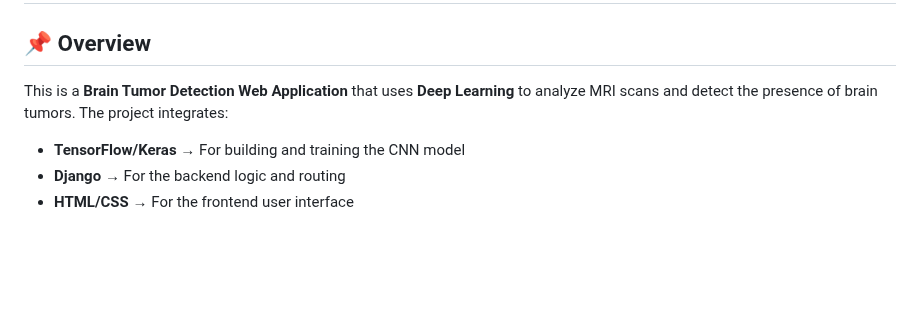
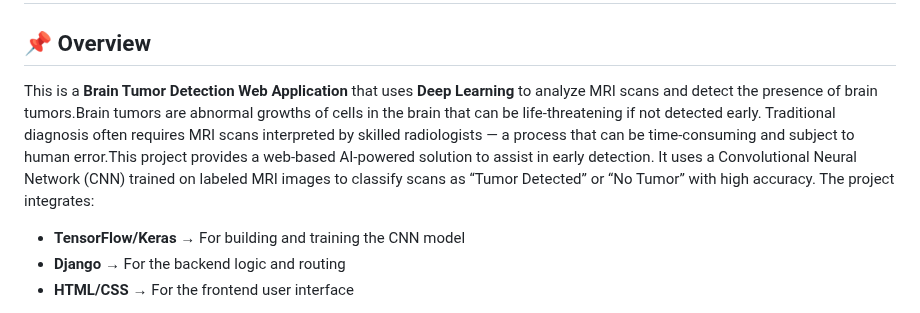
Before and after one commit to Purnimaannam/brain_tumor, a Markdown page: README.md, the part around the change. Rendered like a GitHub page; blank space fills up the shorter version.

```diff
--- a/README.md
+++ b/README.md
@@ -4,7 +4,8 @@
 
 ## 📌 Overview
 
-This is a **Brain Tumor Detection Web Application** that uses **Deep Learning** to analyze MRI scans and detect the presence of brain tumors.
+This is a **Brain Tumor Detection Web Application** that uses **Deep Learning** to analyze MRI scans and detect the presence of brain tumors.Brain tumors are abnormal growths of cells in the brain that can be life-threatening if not detected early. Traditional diagnosis often requires MRI scans interpreted by skilled radiologists — a process that can be time-consuming and subject to human error.This project provides a web-based AI-powered solution to assist in early detection.
+It uses a Convolutional Neural Network (CNN) trained on labeled MRI images to classify scans as “Tumor Detected” or “No Tumor” with high accuracy.
 The project integrates:
 
 * **TensorFlow/Keras** → For building and training the CNN model
```
